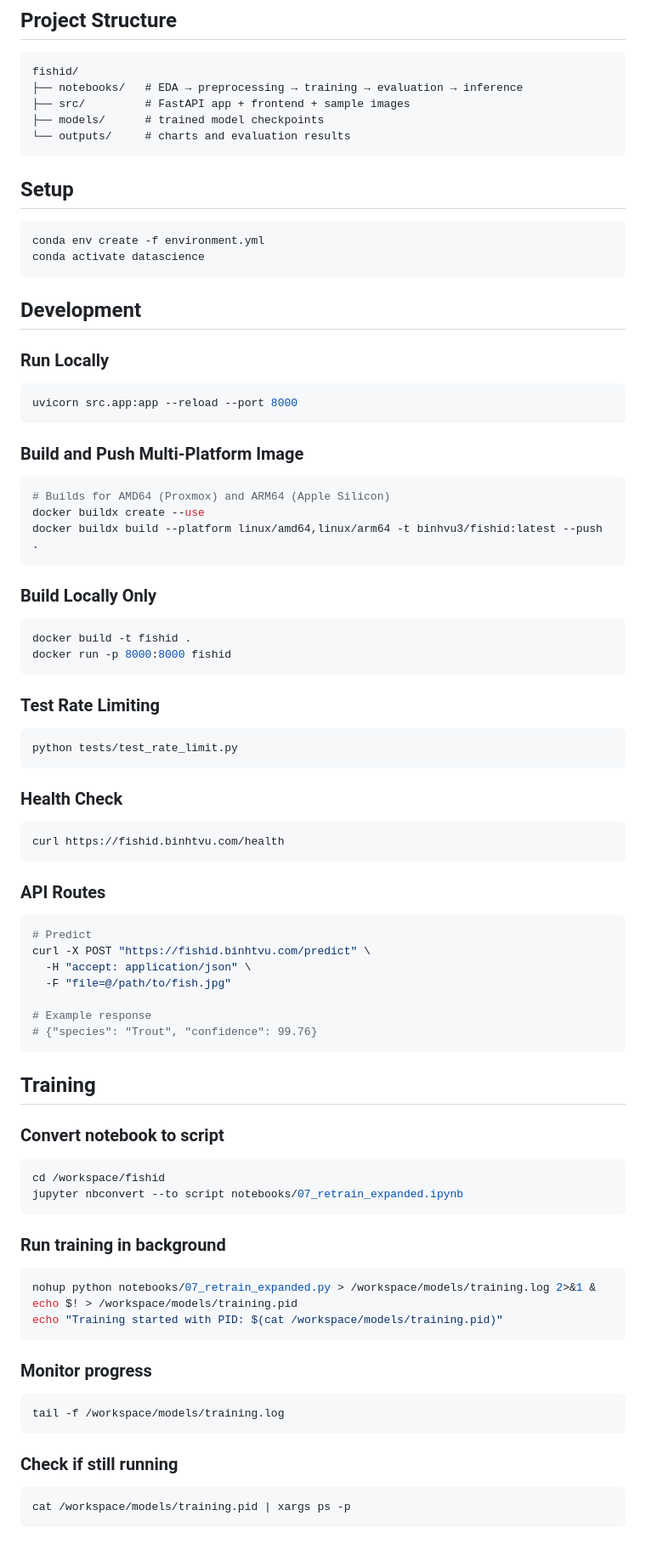
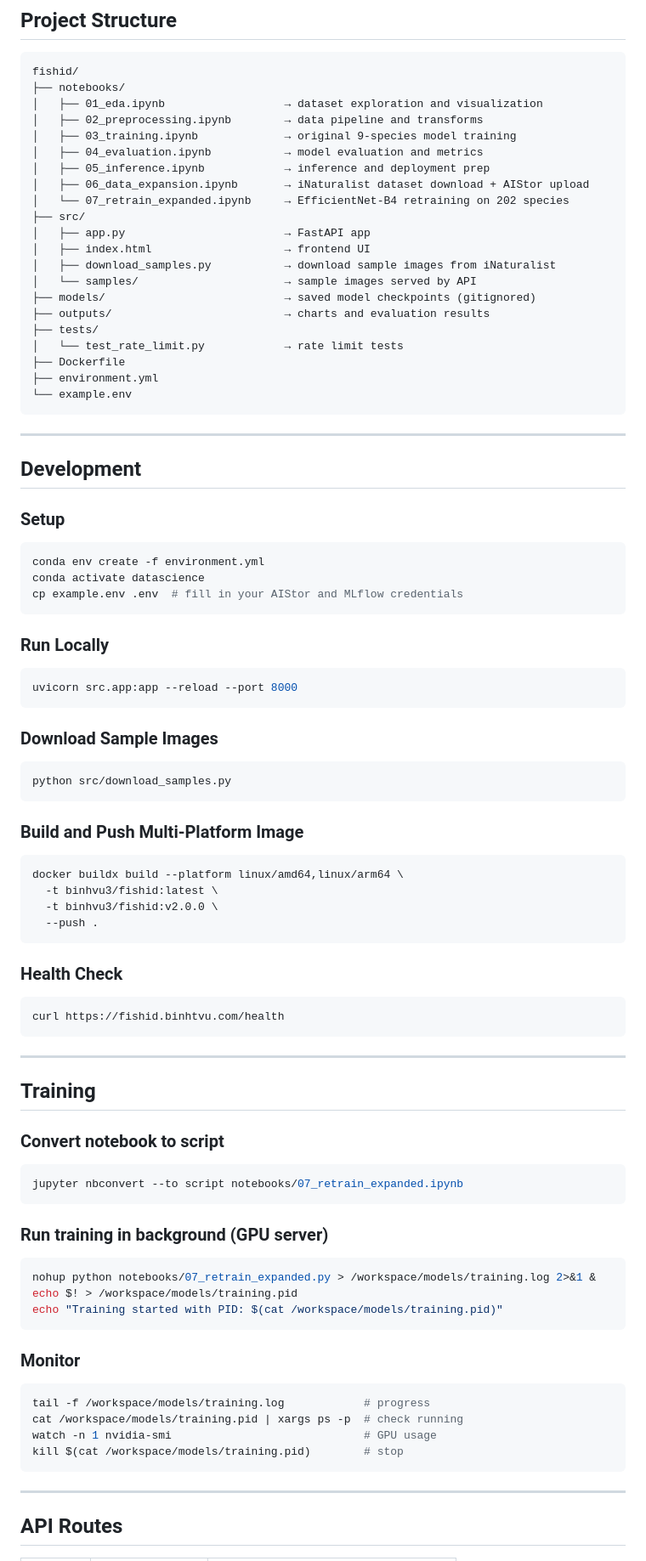
Before and after one commit to binhvu3/fishid, a Markdown page: README.md, the part around one of its changes. Shown at 85% size. Drawn GitHub-style.

Commit message:
update with new models and updated ui

````diff
--- a/README.md
+++ b/README.md
@@ -48,67 +89,76 @@ curl -X POST "http://localhost:8000/predict" \
 fishid/
-├── notebooks/   # EDA → preprocessing → training → evaluation → inference
-├── src/         # FastAPI app + frontend + sample images
-├── models/      # trained model checkpoints
-└── outputs/     # charts and evaluation results
+├── notebooks/
+│   ├── 01_eda.ipynb                  → dataset exploration and visualization
+│   ├── 02_preprocessing.ipynb        → data pipeline and transforms
+│   ├── 03_training.ipynb             → original 9-species model training
+│   ├── 04_evaluation.ipynb           → model evaluation and metrics
+│   ├── 05_inference.ipynb            → inference and deployment prep
+│   ├── 06_data_expansion.ipynb       → iNaturalist dataset download + AIStor upload
+│   └── 07_retrain_expanded.ipynb     → EfficientNet-B4 retraining on 202 species
+├── src/
+│   ├── app.py                        → FastAPI app
+│   ├── index.html                    → frontend UI
+│   ├── download_samples.py           → download sample images from iNaturalist
+│   └── samples/                      → sample images served by API
+├── models/                           → saved model checkpoints (gitignored)
+├── outputs/                          → charts and evaluation results
+├── tests/
+│   └── test_rate_limit.py            → rate limit tests
+├── Dockerfile
+├── environment.yml
+└── example.env
 ```
 
-## Setup
+---
+
+## Development
+
+### Setup
+
 ```bash
 conda env create -f environment.yml
 conda activate datascience
+cp example.env .env  # fill in your AIStor and MLflow credentials
 ```
 
-## Development
+### Run Locally
 
-### Run Locally
 ```bash
 uvicorn src.app:app --reload --port 8000
 ```
 
-### Build and Push Multi-Platform Image
+### Download Sample Images
+
 ```bash
-# Builds for AMD64 (Proxmox) and ARM64 (Apple Silicon)
-docker buildx create --use
-docker buildx build --platform linux/amd64,linux/arm64 -t binhvu3/fishid:latest --push .
+python src/download_samples.py
 ```
 
-### Build Locally Only
+### Build and Push Multi-Platform Image
+
 ```bash
-docker build -t fishid .
-docker run -p 8000:8000 fishid
-```
-
-### Test Rate Limiting
-```bash
-python tests/test_rate_limit.py
+docker buildx build --platform linux/amd64,linux/arm64 \
+  -t binhvu3/fishid:latest \
+  -t binhvu3/fishid:v2.0.0 \
+  --push .
 ```
 
 ### Health Check
+
 ```bash
 curl https://fishid.binhtvu.com/health
 ```
 
-### API Routes
-```bash
-# Predict
-curl -X POST "https://fishid.binhtvu.com/predict" \
-  -H "accept: application/json" \
-  -F "file=@/path/to/fish.jpg"
-
-# Example response
-# {"species": "Trout", "confidence": 99.76}
-```
+---
 
 ## Training
 
 ### Convert notebook to script
 
 ```bash
-cd /workspace/fishid
 jupyter nbconvert --to script notebooks/07_retrain_expanded.ipynb
 ```
 
-### Run training in background
+### Run training in background (GPU server)
 
 ```bash
 nohup python notebooks/07_retrain_expanded.py > /workspace/models/training.log 2>&1 &
@@ -116,15 +166,16 @@ echo $! > /workspace/models/training.pid
 echo "Training started with PID: $(cat /workspace/models/training.pid)"
 ```
 
-### Monitor progress
+### Monitor
 
 ```bash
-tail -f /workspace/models/training.log
+tail -f /workspace/models/training.log            # progress
+cat /workspace/models/training.pid | xargs ps -p  # check running
+watch -n 1 nvidia-smi                             # GPU usage
+kill $(cat /workspace/models/training.pid)        # stop
 ```
 
-### Check if still running
+---
 
-```bash
-cat /workspace/models/training.pid | xargs ps -p
-```
+## API Routes
 
````
Also changed, not shown: other parts of README.md (+69 -30 lines).
